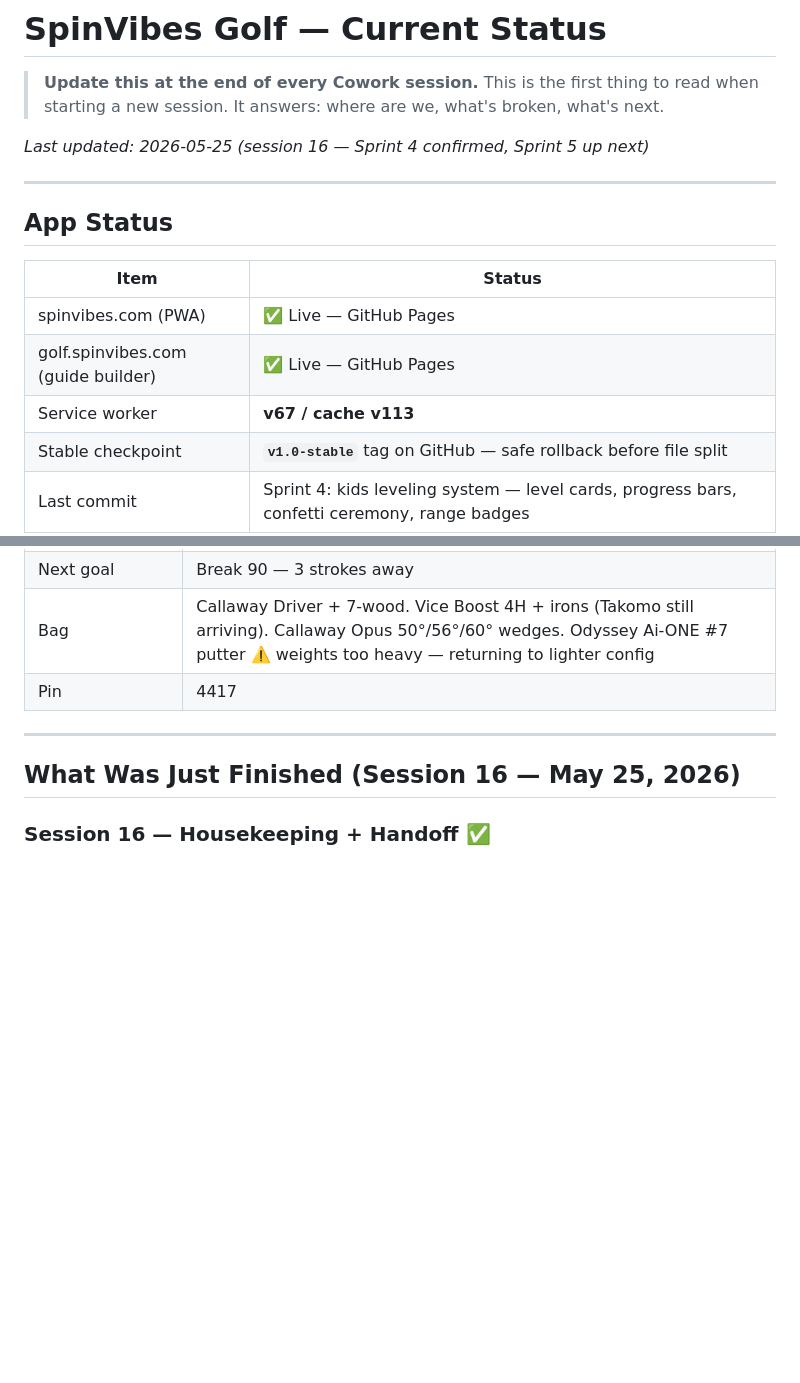
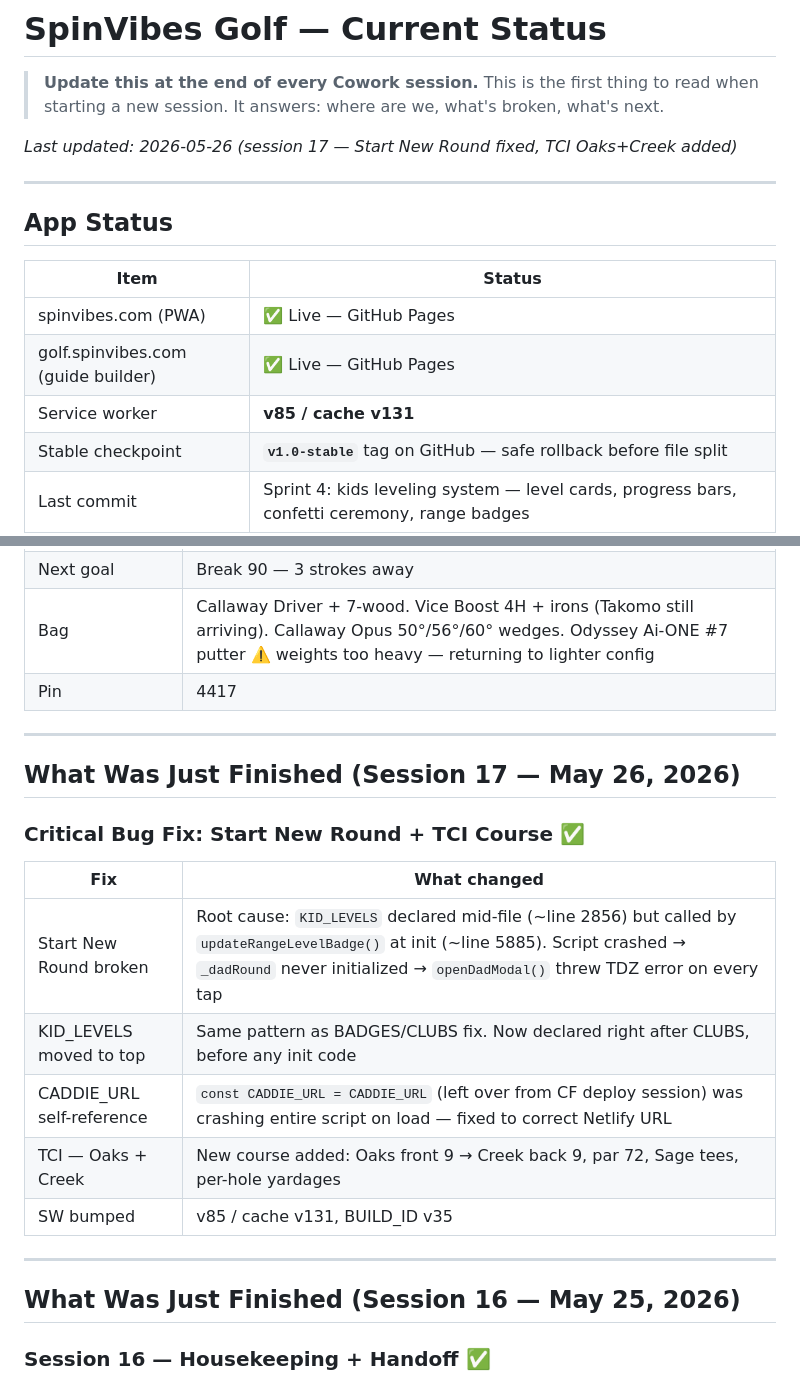
Before and after one commit to jgelb001/spinvibes-golf, a Markdown page: CURRENT-STATUS.md, 2 parts joined by grey strips. GitHub-like rendering; blank space fills up the shorter version.

Commit message:
Update CURRENT-STATUS.md — session 17

```diff
--- a/CURRENT-STATUS.md
+++ b/CURRENT-STATUS.md
@@ -1,7 +1,7 @@
 # SpinVibes Golf — Current Status
 > **Update this at the end of every Cowork session.** This is the first thing to read when starting a new session. It answers: where are we, what's broken, what's next.
 
-*Last updated: 2026-05-25 (session 16 — Sprint 4 confirmed, Sprint 5 up next)*
+*Last updated: 2026-05-26 (session 17 — Start New Round fixed, TCI Oaks+Creek added)*
 
 ---
 
@@ -11,7 +11,7 @@
 |------|--------|
 | spinvibes.com (PWA) | ✅ Live — GitHub Pages |
 | golf.spinvibes.com (guide builder) | ✅ Live — GitHub Pages |
-| Service worker | **v67 / cache v113** |
+| Service worker | **v85 / cache v131** |
 | Stable checkpoint | **`v1.0-stable`** tag on GitHub — safe rollback before file split |
 | Last commit | Sprint 4: kids leveling system — level cards, progress bars, confetti ceremony, range badges |
 | Supabase | ✅ Operational |
@@ -28,6 +28,20 @@
 | Next goal | Break 90 — 3 strokes away |
 | Bag | Callaway Driver + 7-wood. Vice Boost 4H + irons (Takomo still arriving). Callaway Opus 50°/56°/60° wedges. Odyssey Ai-ONE #7 putter ⚠️ weights too heavy — returning to lighter config |
 | Pin | 4417 |
+
+---
+
+## What Was Just Finished (Session 17 — May 26, 2026)
+
+### Critical Bug Fix: Start New Round + TCI Course ✅
+
+| Fix | What changed |
+|-----|-------------|
+| Start New Round broken | Root cause: `KID_LEVELS` declared mid-file (~line 2856) but called by `updateRangeLevelBadge()` at init (~line 5885). Script crashed → `_dadRound` never initialized → `openDadModal()` threw TDZ error on every tap |
+| KID_LEVELS moved to top | Same pattern as BADGES/CLUBS fix. Now declared right after CLUBS, before any init code |
+| CADDIE_URL self-reference | `const CADDIE_URL = CADDIE_URL` (left over from CF deploy session) was crashing entire script on load — fixed to correct Netlify URL |
+| TCI — Oaks + Creek | New course added: Oaks front 9 → Creek back 9, par 72, Sage tees, per-hole yardages |
+| SW bumped | v85 / cache v131, BUILD_ID v35 |
 
 ---
 
```
